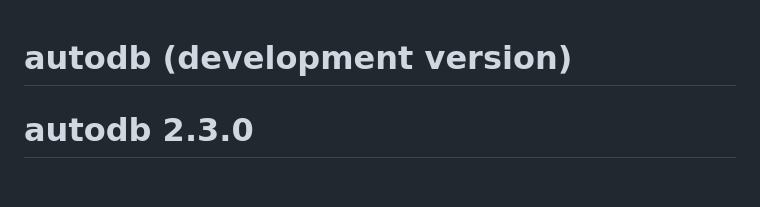
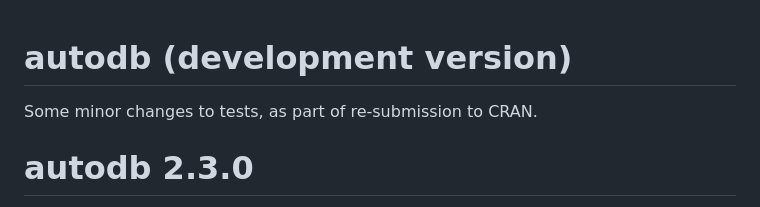
Before and after one commit to CharnelMouse/autodb, a Markdown page: NEWS.md, the part around the change. GitHub-like rendering; blank space fills up the shorter version.

Commit message:
Update NEWS

```diff
--- a/NEWS.md
+++ b/NEWS.md
@@ -1,4 +1,6 @@
 # autodb (development version)
+
+Some minor changes to tests, as part of re-submission to CRAN.
 
 # autodb 2.3.0
 
```
